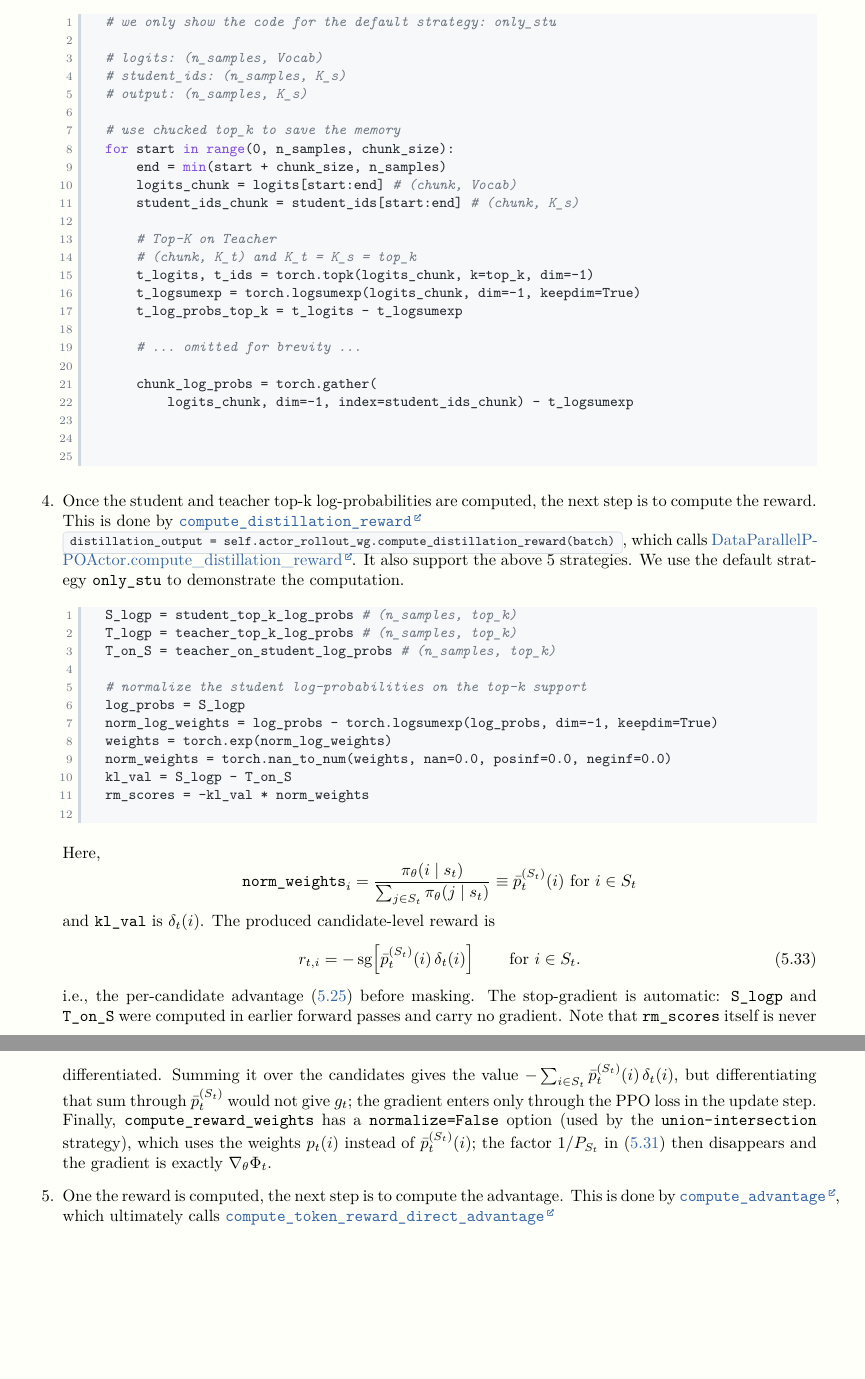
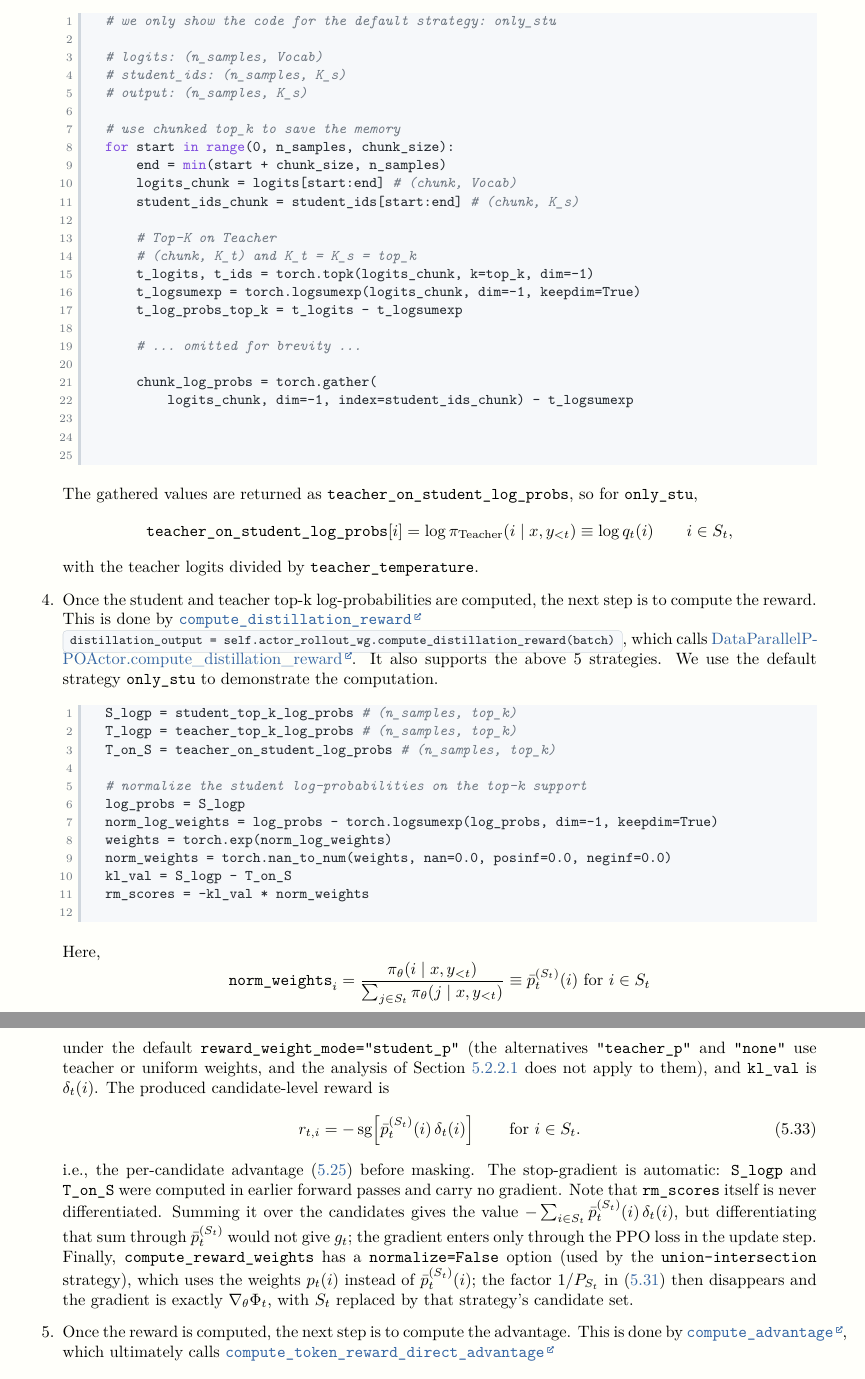
Before and after one commit to Yutong-Dai/RL_for_LLM, a LaTeX book (main.tex, which reads distillation/opd.tex): two parts of pages 49 and 50 of 55, joined at a grey line, cut so that both start at the same text, the shorter picture padded with empty space. Compiled offline with pdfLaTeX.

Commit message:
final touch

```diff
--- a/distillation/opd.tex
+++ b/distillation/opd.tex
@@ -1432,7 +1432,7 @@ flat_on_student_log_probs, flat_counts, flat_overlap_mask,
 # student_ids: (n_samples, K_s)
 # output: (n_samples, K_s)
 
-# use chucked top_k to save the memory
+# use chunked top_k to save the memory
 for start in range(0, n_samples, chunk_size):
     end = min(start + chunk_size, n_samples)
     logits_chunk = logits[start:end] # (chunk, Vocab)
@@ -1451,11 +1451,20 @@ for start in range(0, n_samples, chunk_size):
 
 
     \end{codeblock}
+    The gathered values are returned as \texttt{teacher\_on\_student\_log\_probs}, so for
+    \texttt{only\_stu},
+    \[
+        \texttt{teacher\_on\_student\_log\_probs}[i]
+        =
+        \log \pi_{\mathrm{Teacher}}(i\mid x,y_{<t}) \equiv \log q_t(i)
+        \qquad i\in S_t,
+    \]
+    with the teacher logits divided by \texttt{teacher\_temperature}.
 
     \item Once the student and teacher top-k log-probabilities are computed, the next step is to compute the reward. This is done by \href{https://github.com/Thinking-Space/Rethinking-OPD/blob/ac26e38d6f1572eb027597b48a9f4e01f6915ef8/verl/verl/trainer/ppo/ray_trainer.py#L1143}{\texttt{compute\_distillation\_reward}}
     \newline
     \icode{distillation_output = self.actor_rollout_wg.compute_distillation_reward(batch)}, which calls
-    \href{https://github.com/Thinking-Space/Rethinking-OPD/blob/ac26e38d6f1572eb027597b48a9f4e01f6915ef8/verl/verl/workers/actor/dp_actor.py#L451}{DataParallelPPOActor.compute\_distillation\_reward}. It also support the above 5 strategies. We use the default strategy \texttt{only\_stu} to demonstrate the computation.
+    \href{https://github.com/Thinking-Space/Rethinking-OPD/blob/ac26e38d6f1572eb027597b48a9f4e01f6915ef8/verl/verl/workers/actor/dp_actor.py#L451}{DataParallelPPOActor.compute\_distillation\_reward}. It also supports the above 5 strategies. We use the default strategy \texttt{only\_stu} to demonstrate the computation.
     \begin{codeblock}[language=Python]
 S_logp = student_top_k_log_probs # (n_samples, top_k)
 T_logp = teacher_top_k_log_probs # (n_samples, top_k)
@@ -1473,11 +1482,14 @@ rm_scores = -kl_val * norm_weights
     \[
         \texttt{norm\_weights}_i
         =
-        \frac{\pi_\theta(i\mid s_t)}
-        {\sum_{j\in S_t}\pi_\theta(j\mid s_t)}
+        \frac{\pi_\theta(i\mid x,y_{<t})}
+        {\sum_{j\in S_t}\pi_\theta(j\mid x,y_{<t})}
         \equiv \bar{p}_t^{(S_t)}(i)  \text{ for } i\in S_t
     \]
-    and \texttt{kl\_val} is $\delta_t(i)$. The produced candidate-level reward is
+    under the default \texttt{reward\_weight\_mode="student\_p"} (the alternatives
+    \texttt{"teacher\_p"} and \texttt{"none"} use teacher or uniform weights, and the analysis of
+    Section~\ref{sec:opd.rethinking-method} does not apply to them), and \texttt{kl\_val} is
+    $\delta_t(i)$. The produced candidate-level reward is
     \begin{align}
         r_{t,i}
         =
@@ -1497,7 +1509,7 @@ rm_scores = -kl_val * norm_weights
     option (used by the \texttt{union-intersection} strategy), which uses the weights $p_t(i)$
     instead of $\bar p_t^{(S_t)}(i)$; the factor $1/P_{S_t}$ in
     \eqref{eq:opd.rethinking-potential} then disappears and the gradient is exactly
-    $\nabla_\theta\Phi_t$.
+    $\nabla_\theta\Phi_t$, with $S_t$ replaced by that strategy's candidate set.
     % At entry to this function, the provenance of its important inputs is
     % therefore
     % \begin{codeblock}[language=Python]
@@ -1511,12 +1523,12 @@ rm_scores = -kl_val * norm_weights
 
     % Thus,
     % \[
-    %     \texttt{S\_logp}_i=\log\pi_\theta(i\mid s_t),
+    %     \texttt{S\_logp}_i=\log\pi_\theta(i\mid x,y_{<t}),
     %     \qquad
-    %     \texttt{T\_on\_S}_i=\log\pi_T(i\mid s_t).
+    %     \texttt{T\_on\_S}_i=\log\pi_T(i\mid x,y_{<t}).
     % \]
 
-    \item One the reward is computed, the next step is to compute the advantage. This is done by \href{https://github.com/Thinking-Space/Rethinking-OPD/blob/ac26e38d6f1572eb027597b48a9f4e01f6915ef8/verl/verl/trainer/ppo/ray_trainer.py#L1380}{\texttt{compute\_advantage}}, which ultimately calls \href{https://github.com/Thinking-Space/Rethinking-OPD/blob/ac26e38d6f1572eb027597b48a9f4e01f6915ef8/verl/verl/trainer/ppo/core_algos.py#L884}{\texttt{compute\_token\_reward\_direct\_advantage}}
+    \item Once the reward is computed, the next step is to compute the advantage. This is done by \href{https://github.com/Thinking-Space/Rethinking-OPD/blob/ac26e38d6f1572eb027597b48a9f4e01f6915ef8/verl/verl/trainer/ppo/ray_trainer.py#L1380}{\texttt{compute\_advantage}}, which ultimately calls \href{https://github.com/Thinking-Space/Rethinking-OPD/blob/ac26e38d6f1572eb027597b48a9f4e01f6915ef8/verl/verl/trainer/ppo/core_algos.py#L884}{\texttt{compute\_token\_reward\_direct\_advantage}}
 \begin{codeblock}[language=Python]
 advantage = compute_advantage(
     batch, # where you get the reward from
```
Also changed, not shown: main.pdf, distillation/opd.tex (14 more changed lines).
